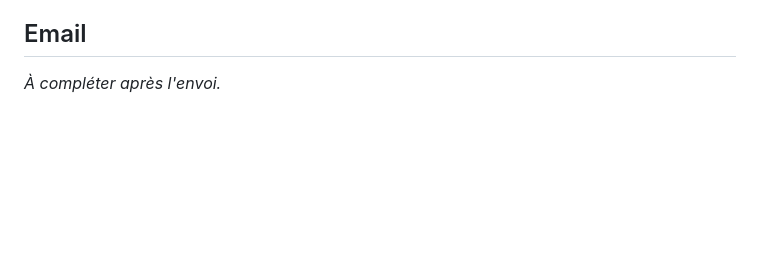
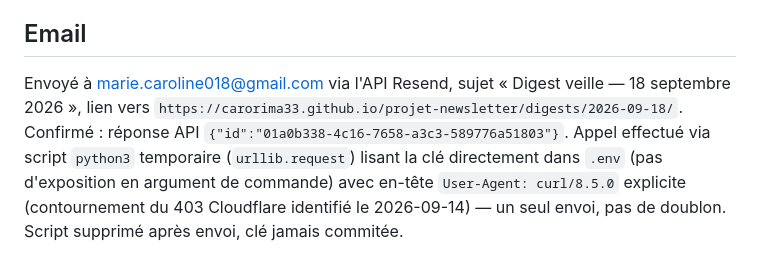
Before and after one commit to CaroRima33/projet-newsletter, a Markdown page: logs/2026-09-18-collecte.md, the part around the change. GitHub-like rendering; blank space fills up the shorter version.

Commit message:
Complète le log du 2026-09-18 avec la confirmation d'envoi email

```diff
--- a/logs/2026-09-18-collecte.md
+++ b/logs/2026-09-18-collecte.md
@@ -49,4 +49,12 @@
 
 ## Email
 
-_À compléter après l'envoi._
+Envoyé à marie.caroline018@gmail.com via l'API Resend, sujet « Digest veille
+— 18 septembre 2026 », lien vers
+`https://carorima33.github.io/projet-newsletter/digests/2026-09-18/`.
+Confirmé : réponse API `{"id":"01a0b338-4c16-7658-a3c3-589776a51803"}`.
+Appel effectué via script `python3` temporaire (`urllib.request`) lisant la
+clé directement dans `.env` (pas d'exposition en argument de commande) avec
+en-tête `User-Agent: curl/8.5.0` explicite (contournement du 403 Cloudflare
+identifié le 2026-09-14) — un seul envoi, pas de doublon. Script supprimé
+après envoi, clé jamais commitée.
```
